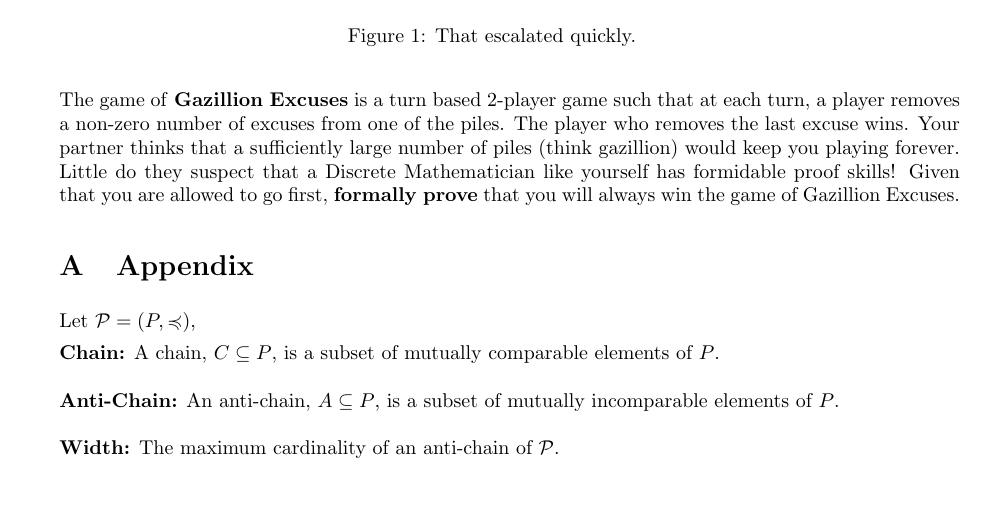
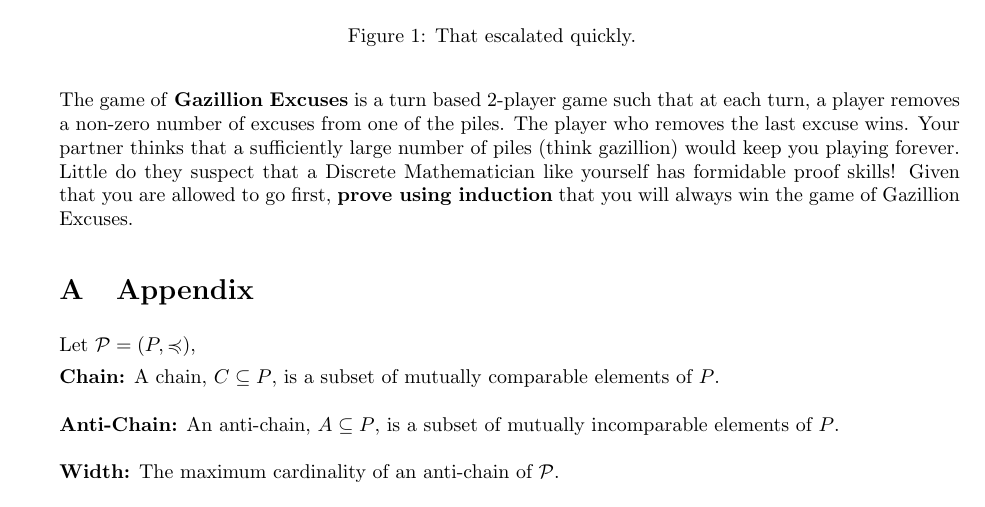
Before and after one commit to Moawwiz/hw04, a LaTeX problem sheet (main.tex): part of page 3 of 3, cut so that both start at the same text. Compiled offline with pdfLaTeX.

Commit message:
changed q5
changed q5 'formally prove' -> 'prove by induction'

```diff
--- a/main.tex
+++ b/main.tex
@@ -132,7 +132,7 @@ Show that the set of strings of lowercase English letters with lexicographic ord
   \label{fig:Piles of excuses}
 \end{figure}
 
-The game of \textbf{Gazillion Excuses} is a turn based 2-player game such that at each turn, a player removes a non-zero number of excuses from one of the piles. The player who removes the last excuse wins. Your partner thinks that a sufficiently large number of piles (think gazillion) would keep you playing forever. Little do they suspect that a Discrete Mathematician like yourself has formidable proof skills! Given that you are allowed to go first, \textbf{formally prove} that you will always win the game of Gazillion Excuses.
+The game of \textbf{Gazillion Excuses} is a turn based 2-player game such that at each turn, a player removes a non-zero number of excuses from one of the piles. The player who removes the last excuse wins. Your partner thinks that a sufficiently large number of piles (think gazillion) would keep you playing forever. Little do they suspect that a Discrete Mathematician like yourself has formidable proof skills! Given that you are allowed to go first, \textbf{prove using induction} that you will always win the game of Gazillion Excuses.
 
 \appendix
 
```
